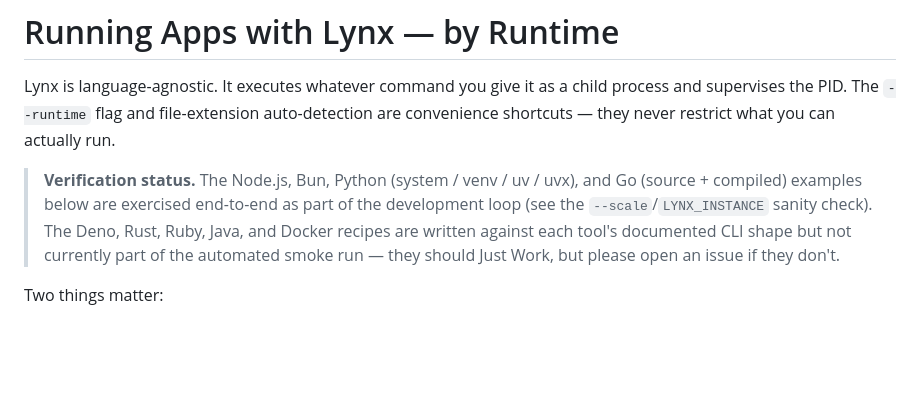
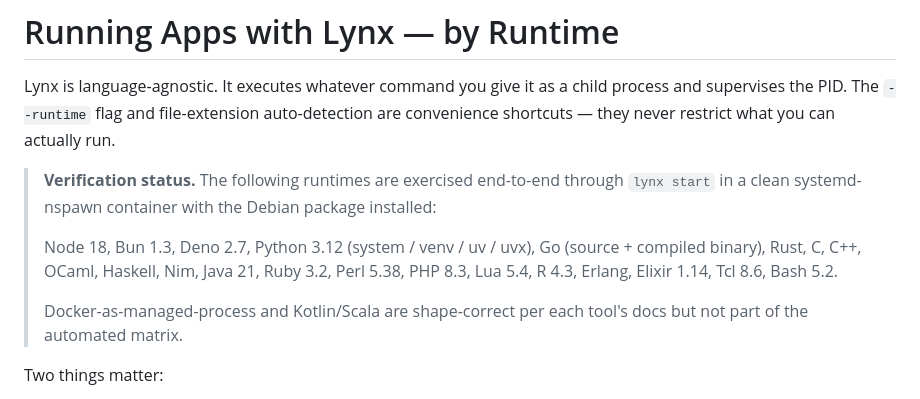
Before and after one commit to Glyndor/unitpm, a Markdown page: docs/RUNTIMES.md, the part around the change. Drawn GitHub-style; blank space fills up the shorter version.

Commit message:
docs(runtimes): expand verified matrix to 23 languages
After running the nspawn-based test harness against a fresh .deb install,
all 23 recipes in this file produce the expected output via 'lynx start'.
Update the status callout to list the full verified set and drop the
per-recipe 'not tested' caveat.

```diff
--- a/docs/RUNTIMES.md
+++ b/docs/RUNTIMES.md
@@ -5,12 +5,17 @@ process and supervises the PID. The `--runtime` flag and file-extension
 auto-detection are convenience shortcuts — they never restrict what you can
 actually run.
 
-> **Verification status.** The Node.js, Bun, Python (system / venv / uv / uvx),
-> and Go (source + compiled) examples below are exercised end-to-end as part
-> of the development loop (see the `--scale`/`LYNX_INSTANCE` sanity check).
-> The Deno, Rust, Ruby, Java, and Docker recipes are written against each
-> tool's documented CLI shape but not currently part of the automated smoke
-> run — they should Just Work, but please open an issue if they don't.
+> **Verification status.** The following runtimes are exercised end-to-end
+> through `lynx start` in a clean systemd-nspawn container with the Debian
+> package installed:
+>
+> Node 18, Bun 1.3, Deno 2.7, Python 3.12 (system / venv / uv / uvx),
+> Go (source + compiled binary), Rust, C, C++, OCaml, Haskell, Nim,
+> Java 21, Ruby 3.2, Perl 5.38, PHP 8.3, Lua 5.4, R 4.3, Erlang, Elixir 1.14,
+> Tcl 8.6, Bash 5.2.
+>
+> Docker-as-managed-process and Kotlin/Scala are shape-correct per each
+> tool's docs but not part of the automated matrix.
 
 Two things matter:
 
```
